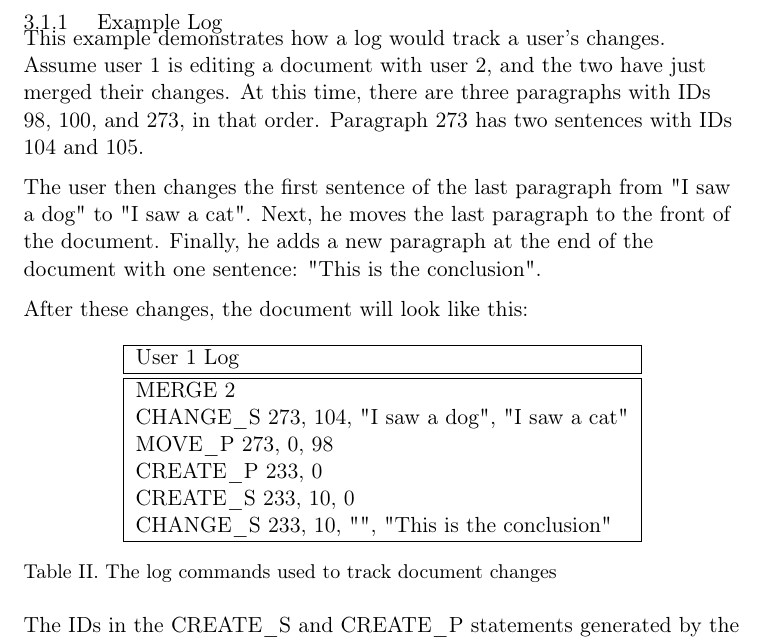
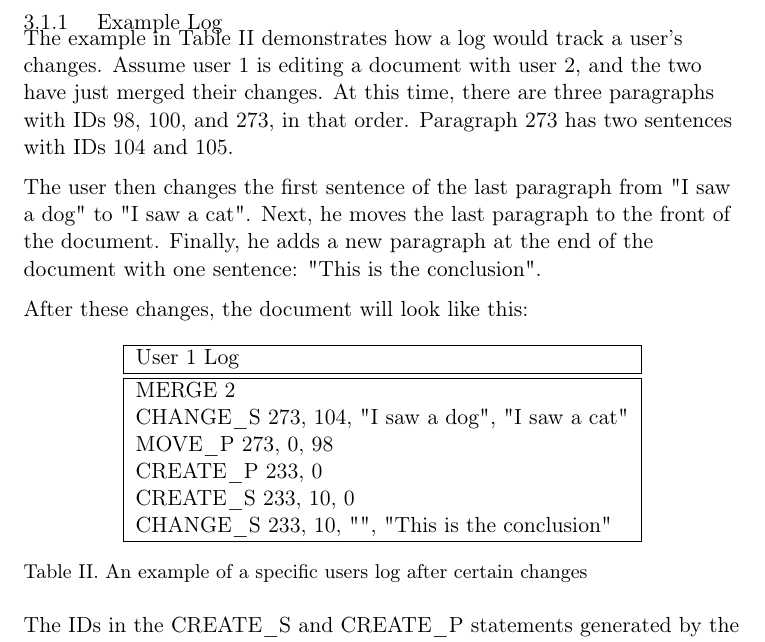
Before and after one commit to dp2group/dp2, a LaTeX document (dp2Report.tex, which reads log.tex): part of page 5 of 14, cut so that both start at the same text. Compiled offline with pdfLaTeX.

Commit message:
Formatting fixes

```diff
--- a/log.tex
+++ b/log.tex
@@ -50,7 +50,7 @@ the parent document/paragraph.
 %%-----------------------------------------------------------------------------%%
 
 \subsubsection{Example Log}
-This example demonstrates how a log would track a user's changes. Assume user 1 is editing a document
+The example in Table \ref{table:ex_log} demonstrates how a log would track a user's changes. Assume user 1 is editing a document
 with user 2, and the two have just merged their changes. At this time, there are three paragraphs with IDs 98, 100,
 and  273, in that order. Paragraph 273 has two sentences with IDs 104 and 105.
 
@@ -76,8 +76,8 @@ After these changes, the document will look like this:
   \hline
  \end{tabular}
 \end{center}
-\caption{The log commands used to track document changes}
-\label{table:log_commands}
+\caption{An example of a specific users log after certain changes}
+\label{table:ex_log}
 \end{table}
 %%-----------------------------------------------------------------------------%%
 
```
Also changed, not shown: merging.tex (+2 -2 lines).
